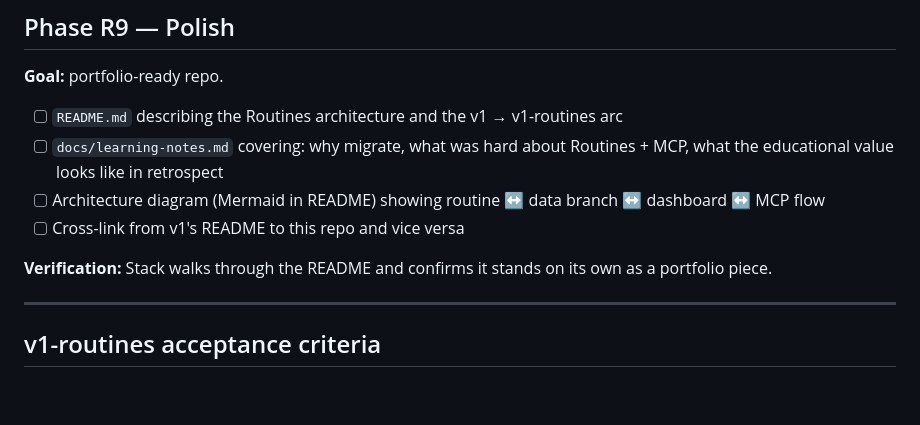
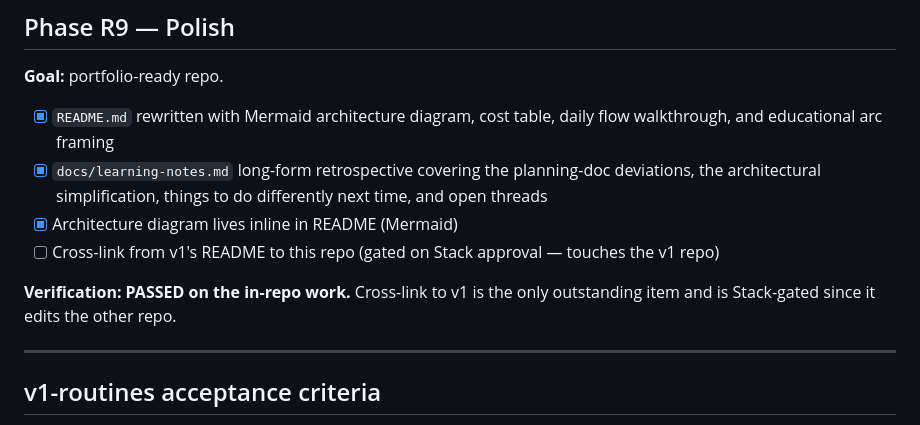
Before and after one commit to emstacho-su/ai-news-agent-routines, a Markdown page: BUILD_ORDER.md, the part around the change. Rendered like a GitHub page; blank space fills up the shorter version.

```diff
--- a/BUILD_ORDER.md
+++ b/BUILD_ORDER.md
@@ -160,12 +160,12 @@ responses) is owned by Phase R6. See `docs/r1-deviations.md` D3.
 
 **Goal:** portfolio-ready repo.
 
-- [ ] `README.md` describing the Routines architecture and the v1 → v1-routines arc
-- [ ] `docs/learning-notes.md` covering: why migrate, what was hard about Routines + MCP, what the educational value looks like in retrospect
-- [ ] Architecture diagram (Mermaid in README) showing routine ↔ data branch ↔ dashboard ↔ MCP flow
-- [ ] Cross-link from v1's README to this repo and vice versa
+- [x] `README.md` rewritten with Mermaid architecture diagram, cost table, daily flow walkthrough, and educational arc framing
+- [x] `docs/learning-notes.md` long-form retrospective covering the planning-doc deviations, the architectural simplification, things to do differently next time, and open threads
+- [x] Architecture diagram lives inline in README (Mermaid)
+- [ ] Cross-link from v1's README to this repo (gated on Stack approval — touches the v1 repo)
 
-**Verification:** Stack walks through the README and confirms it stands on its own as a portfolio piece.
+**Verification: PASSED on the in-repo work.** Cross-link to v1 is the only outstanding item and is Stack-gated since it edits the other repo.
 
 ---
 
```
Also changed, not shown: README.md (+139 -72 lines), docs/learning-notes.md (added, +122 -0 lines).
